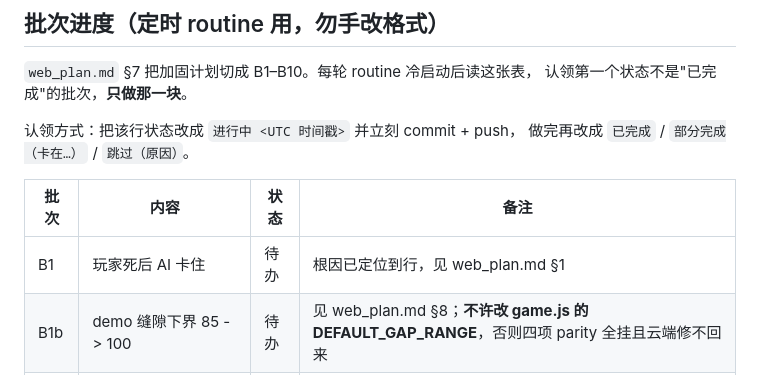
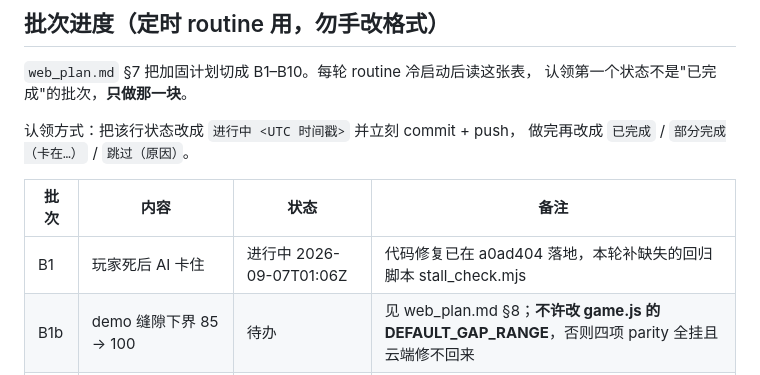
Before and after one commit to zfwk1992/Flyppy_bird_RL_learn, a Markdown page: web/PROGRESS.md, the part around the change. GitHub-like rendering.

Commit message:
docs: 认领 B1（玩家死后 AI 卡住）
代码修复在 a0ad404 已落地，但 §7.1 要求的回归脚本 web/tools/stall_check.mjs
还不存在 —— 没有脚本，下一轮的我无法判断这个 bug 有没有被改回去。本轮补它。

Co-Authored-By: Claude Opus 5 <noreply@anthropic.com>
Claude-Session: https://claude.ai/code/session_01D2zvAKGEK2AmF9fw9sHG3Q

```diff
--- a/web/PROGRESS.md
+++ b/web/PROGRESS.md
@@ -450,7 +450,7 @@ Cloudflare Pages 控制台的实际部署操作（agent 没有账号访问权限
 
 | 批次 | 内容 | 状态 | 备注 |
 |---|---|---|---|
-| B1 | 玩家死后 AI 卡住 | 待办 | 根因已定位到行，见 web_plan.md §1 |
+| B1 | 玩家死后 AI 卡住 | 进行中 2026-09-07T01:06Z | 代码修复已在 a0ad404 落地，本轮补缺失的回归脚本 stall_check.mjs |
 | B1b | demo 缝隙下界 85 -> 100 | 待办 | 见 web_plan.md §8；**不许改 game.js 的 DEFAULT_GAP_RANGE**，否则四项 parity 全挂且云端修不回来 |
 | B2 | 管道不显示：写复现脚本 | 待办 | 只复现，不许改渲染代码 |
 | B3 | 管道不显示：修 | 待办 | 依赖 B2；B2 没复现就跳过 |
```
